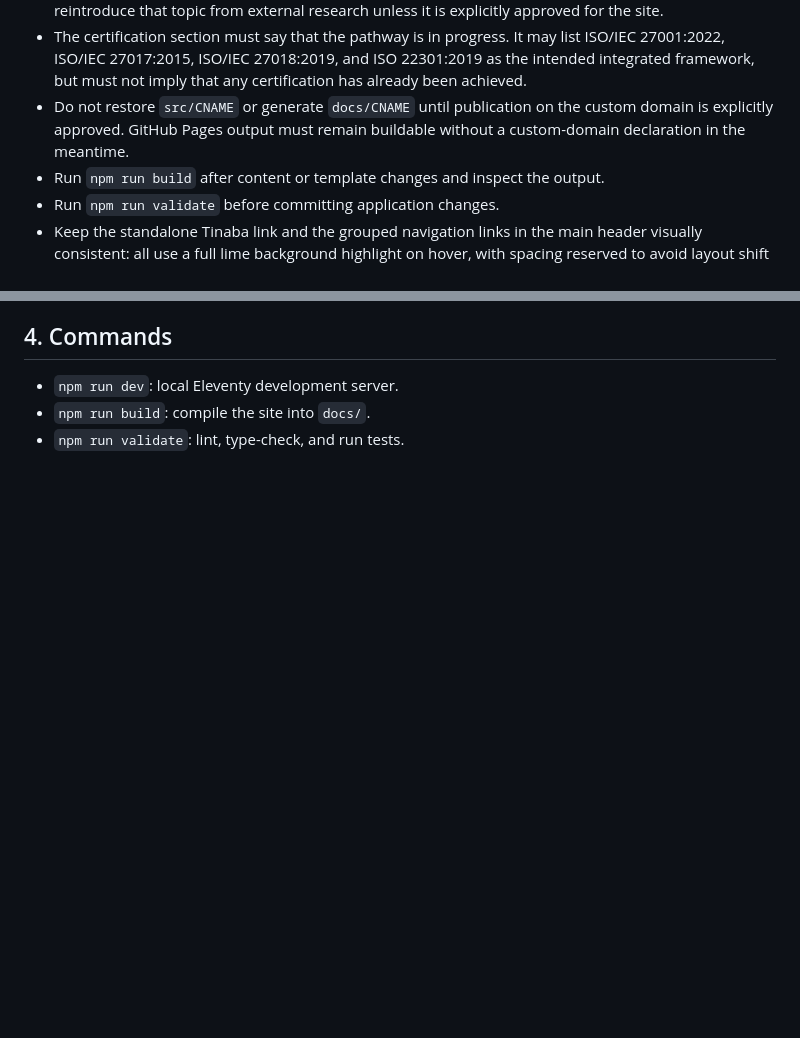
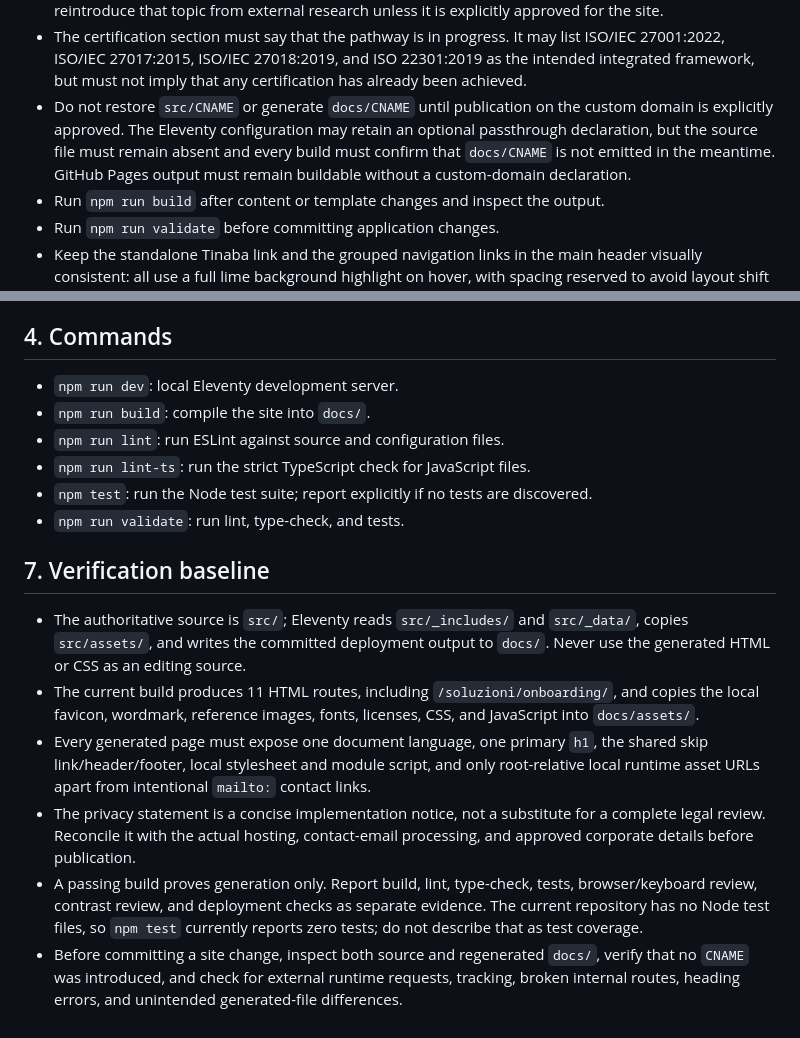
Before and after one commit to TinabaOfficial/tinabaofficial.github.io, a Markdown page: AGENTS.md, 2 parts joined by grey strips. Rendered like a GitHub page; blank space fills up the shorter version.

Commit message:
docs(site): align verification guidance
Document the verified source/output boundary, generated route baseline, validation commands, no-CNAME guard, and separate browser and compliance evidence requirements.

Co-authored-by: Codex <https://openai.com/codex>

```diff
--- a/AGENTS.md
+++ b/AGENTS.md
@@ -101,8 +101,11 @@ compiled files to `docs/` for GitHub Pages at `tinaba.it`.
   22301:2019 as the intended integrated framework, but must not imply that any
   certification has already been achieved.
 - Do not restore `src/CNAME` or generate `docs/CNAME` until publication on the
-  custom domain is explicitly approved. GitHub Pages output must remain
-  buildable without a custom-domain declaration in the meantime.
+  custom domain is explicitly approved. The Eleventy configuration may retain
+  an optional passthrough declaration, but the source file must remain absent
+  and every build must confirm that `docs/CNAME` is not emitted in the
+  meantime. GitHub Pages output must remain buildable without a custom-domain
+  declaration.
 - Run `npm run build` after content or template changes and inspect the output.
 - Run `npm run validate` before committing application changes.
 - Keep the standalone Tinaba link and the grouped navigation links in the
@@ -184,4 +187,33 @@ must not be copied into this site without separate approval:
 
 - `npm run dev`: local Eleventy development server.
 - `npm run build`: compile the site into `docs/`.
-- `npm run validate`: lint, type-check, and run tests.
+- `npm run lint`: run ESLint against source and configuration files.
+- `npm run lint-ts`: run the strict TypeScript check for JavaScript files.
+- `npm test`: run the Node test suite; report explicitly if no tests are
+  discovered.
+- `npm run validate`: run lint, type-check, and tests.
+
+## 7. Verification baseline
+
+- The authoritative source is `src/`; Eleventy reads `src/_includes/` and
+  `src/_data/`, copies `src/assets/`, and writes the committed deployment
+  output to `docs/`. Never use the generated HTML or CSS as an editing source.
+- The current build produces 11 HTML routes, including
+  `/soluzioni/onboarding/`, and copies the local favicon, wordmark, reference
+  images, fonts, licenses, CSS, and JavaScript into `docs/assets/`.
+- Every generated page must expose one document language, one primary `h1`,
+  the shared skip link/header/footer, local stylesheet and module script, and
+  only root-relative local runtime asset URLs apart from intentional `mailto:`
+  contact links.
+- The privacy statement is a concise implementation notice, not a substitute
+  for a complete legal review. Reconcile it with the actual hosting,
+  contact-email processing, and approved corporate details before publication.
+- A passing build proves generation only. Report build, lint, type-check,
+  tests, browser/keyboard review, contrast review, and deployment checks as
+  separate evidence. The current repository has no Node test files, so
+  `npm test` currently reports zero tests; do not describe that as test
+  coverage.
+- Before committing a site change, inspect both source and regenerated
+  `docs/`, verify that no `CNAME` was introduced, and check for external
+  runtime requests, tracking, broken internal routes, heading errors, and
+  unintended generated-file differences.
```
